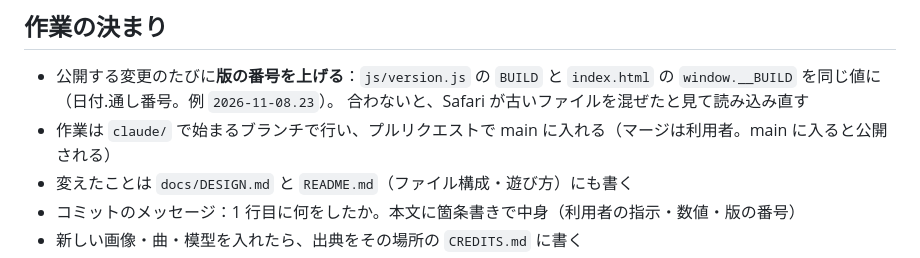
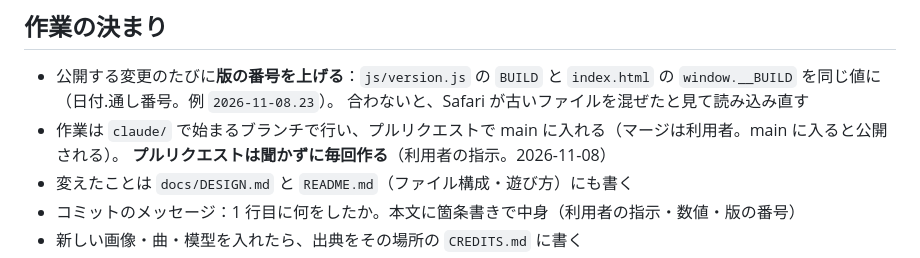
Before and after one commit to naosuke0506-max/forest-game, a Markdown page: CLAUDE.md, the part around the change. GitHub-like rendering.

Commit message:
CLAUDE.md：プルリクエストは聞かずに毎回作る（利用者の指示）
Co-Authored-By: Claude Opus 5.5 <noreply@anthropic.com>
Claude-Session: https://claude.ai/code/session_01U2WEiu1zNLC6r1V8xhwmPQ

```diff
--- a/CLAUDE.md
+++ b/CLAUDE.md
@@ -29,7 +29,8 @@
 
 - 公開する変更のたびに**版の番号を上げる**：`js/version.js` の `BUILD` と `index.html` の `window.__BUILD` を同じ値に（日付.通し番号。例 `2026-11-08.23`）。
   合わないと、Safari が古いファイルを混ぜたと見て読み込み直す
-- 作業は `claude/` で始まるブランチで行い、プルリクエストで main に入れる（マージは利用者。main に入ると公開される）
+- 作業は `claude/` で始まるブランチで行い、プルリクエストで main に入れる（マージは利用者。main に入ると公開される）。
+  **プルリクエストは聞かずに毎回作る**（利用者の指示。2026-11-08）
 - 変えたことは `docs/DESIGN.md` と `README.md`（ファイル構成・遊び方）にも書く
 - コミットのメッセージ：1 行目に何をしたか。本文に箇条書きで中身（利用者の指示・数値・版の番号）
 - 新しい画像・曲・模型を入れたら、出典をその場所の `CREDITS.md` に書く
```
